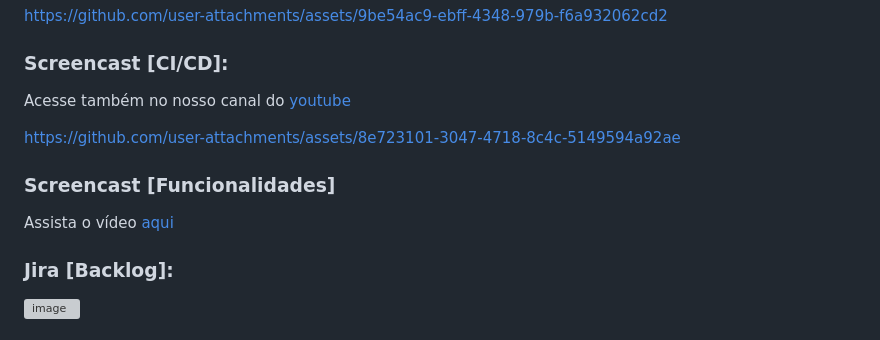
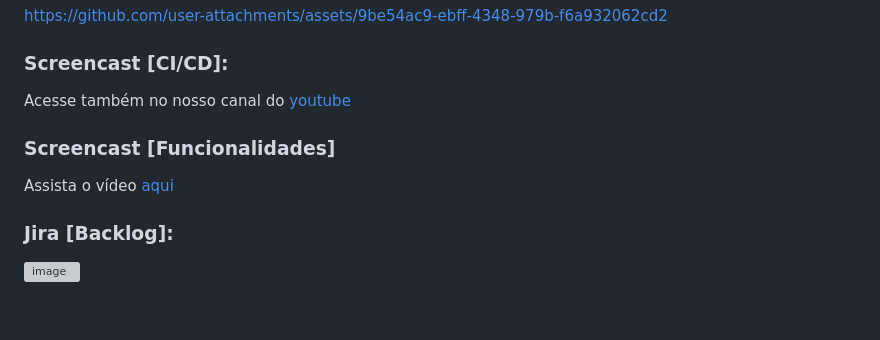
Before and after one commit to IgorGabrielDs/projetoBRASA, a Markdown page: README.md, the part around the change printed below. Rendered like a GitHub page; blank space fills up the shorter version; grey boxes are pictures that could not be loaded.

```diff
--- a/README.md
+++ b/README.md
@@ -80,9 +80,7 @@ https://github.com/user-attachments/assets/9be54ac9-ebff-4348-979b-f6a932062cd2
 
 ### Screencast [CI/CD]:
 
-Acesse também no nosso canal do [youtube](https://youtu.be/Ge6QwZa_O_Y)
-
-https://github.com/user-attachments/assets/8e723101-3047-4718-8c4c-5149594a92ae
+Acesse também no nosso canal do [youtube](https://youtu.be/aTHcLaANkTI)
 
 ### Screencast [Funcionalidades]
 
```
Also changed, not shown: other parts of README.md (+1 -1 lines).
